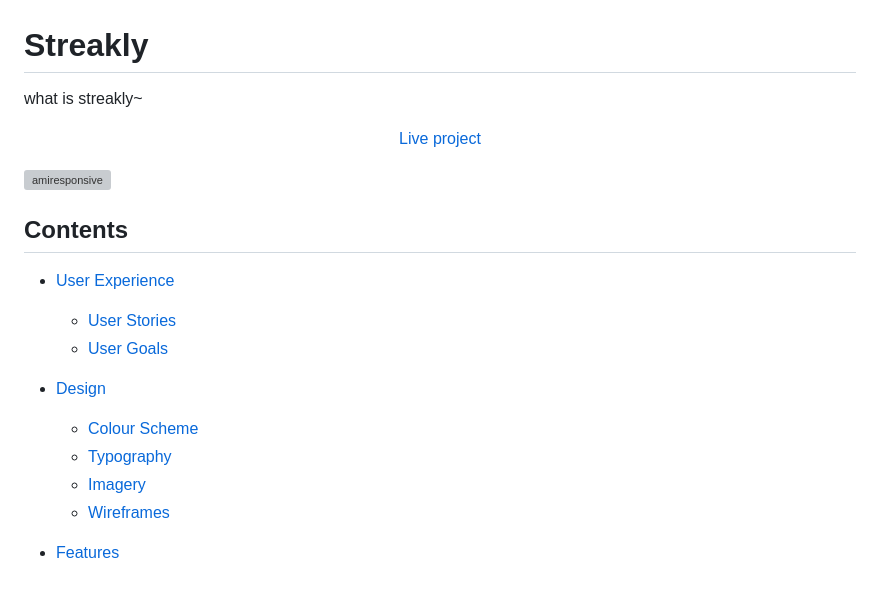
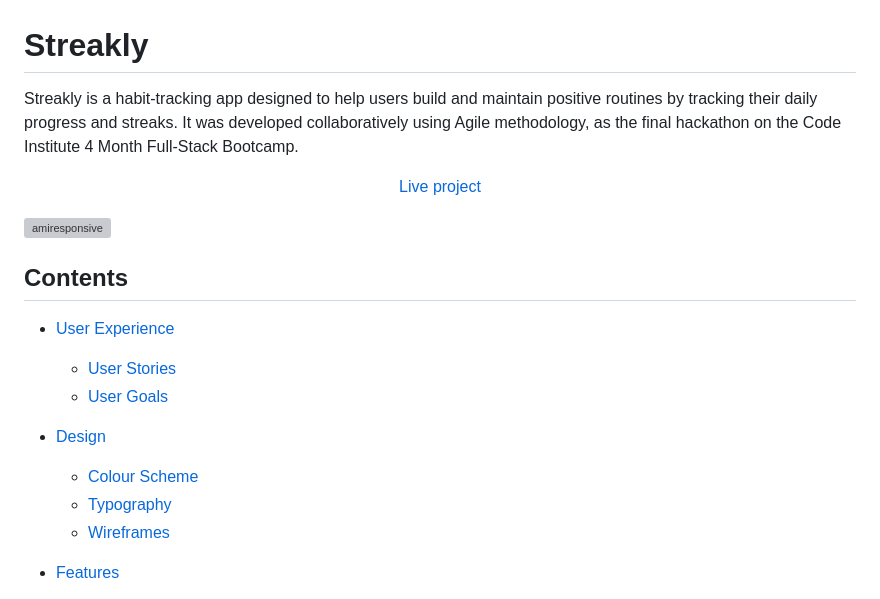
Before and after one commit to Georgeburn94/streakly, a Markdown page: README.md, the part around the change. GitHub-like rendering; grey boxes are pictures that could not be loaded.

```diff
--- a/README.md
+++ b/README.md
@@ -1,8 +1,8 @@
 # Streakly
-what is streakly~
+<p>Streakly is a habit-tracking app designed to help users build and maintain positive routines by tracking their daily progress and streaks. It was developed collaboratively using Agile methodology, as the final hackathon on the Code Institute 4 Month Full-Stack Bootcamp.</p>
 
 <p align="center">
-<a href="https://streakly-17f4cb89efa1.herokuapp.com/" target="_blank">Live project</a>
+<a href="https://streakly-17f4cb89efa1.herokuapp.com/" target="_blank">Live project</a></p>
 
 ![amiresponsive](docs/)
 
@@ -14,7 +14,6 @@ what is streakly~
 * [Design](#design)
     * [Colour Scheme](#colour-scheme)
     * [Typography](#typograhy)
-    * [Imagery](#imagery)
     * [Wireframes](#wireframes)
 
 * [Features](#features)
```
